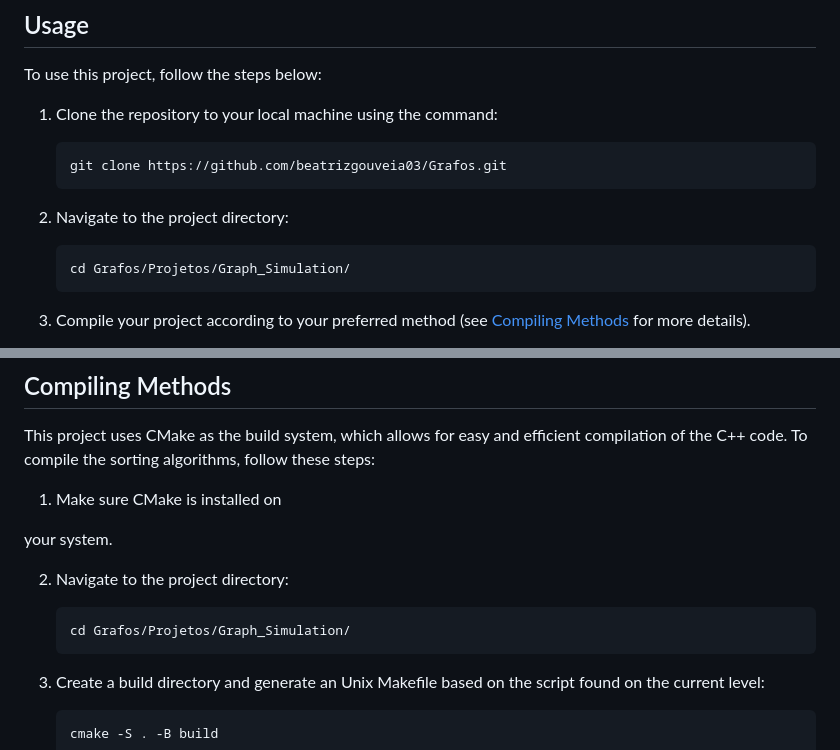
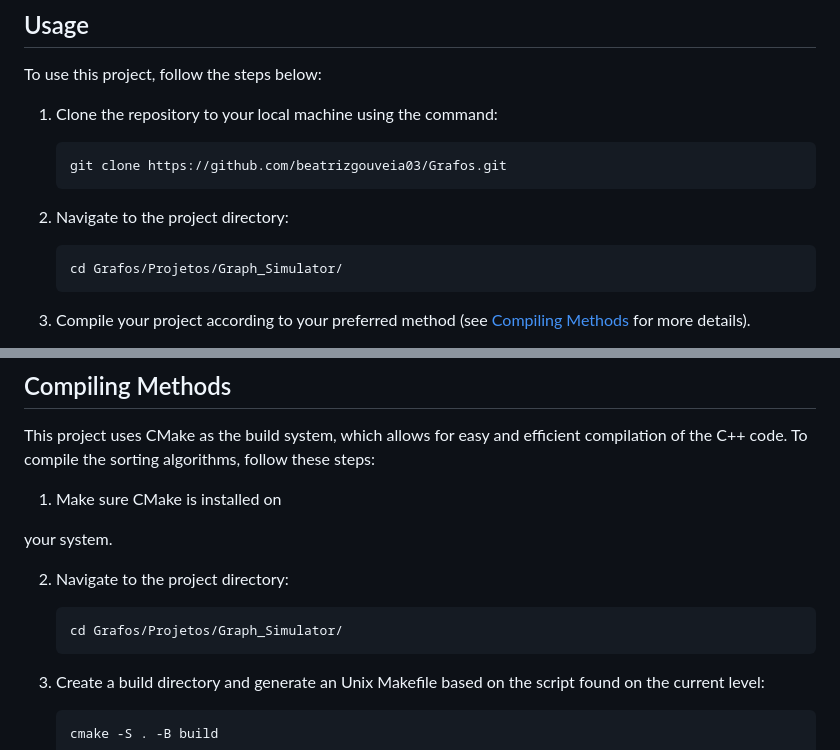
Before and after one commit to beatrizgouveia03/Grafos, a Markdown page: Projetos/Graph_Simulator/README.md, 2 parts joined by grey strips. Rendered like a GitHub page.

````diff
--- a/Projetos/Graph_Simulator/README.md
+++ b/Projetos/Graph_Simulator/README.md
@@ -63,7 +63,7 @@ To use this project, follow the steps below:
 2. Navigate to the project directory:
 
    ```shell
-   cd Grafos/Projetos/Graph_Simulation/
+   cd Grafos/Projetos/Graph_Simulator/
    ```
 
 3. Compile your project according to your preferred method (see [Compiling Methods](#compiling-methods) for more details).
@@ -81,7 +81,7 @@ This project uses CMake as the build system, which allows for easy and efficient
 2. Navigate to the project directory:
 
    ```shell
-   cd Grafos/Projetos/Graph_Simulation/
+   cd Grafos/Projetos/Graph_Simulator/
    ```
 
 3. Create a build directory and generate an Unix Makefile based on the script found on the current level:
````
Also changed, not shown: other parts of Projetos/Graph_Simulator/README.md (+1 -1 lines).
